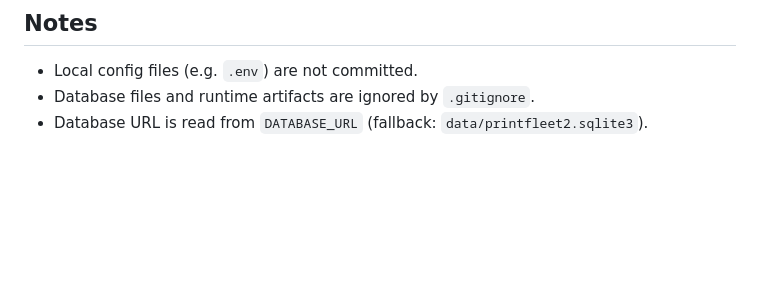
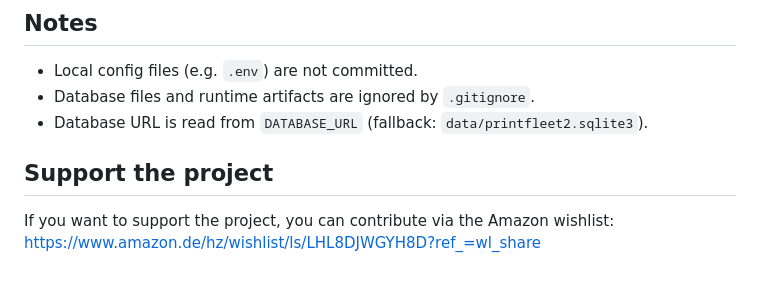
Before and after one commit to know-how-schmiede/PrintFleet2, a Markdown page: README.md, the part around the change. GitHub-like rendering; blank space fills up the shorter version.

Commit message:
Add support section with Amazon wishlist link
A new section in the README provides information on how to support the project, including a link to an Amazon wishlist for contributions.

```diff
--- a/README.md
+++ b/README.md
@@ -132,3 +132,7 @@ Changes are logged in `docs/Version.md`.
 - Local config files (e.g. `.env`) are not committed.
 - Database files and runtime artifacts are ignored by `.gitignore`.
 - Database URL is read from `DATABASE_URL` (fallback: `data/printfleet2.sqlite3`).
+
+## Support the project
+
+If you want to support the project, you can contribute via the Amazon wishlist: https://www.amazon.de/hz/wishlist/ls/LHL8DJWGYH8D?ref_=wl_share
```
